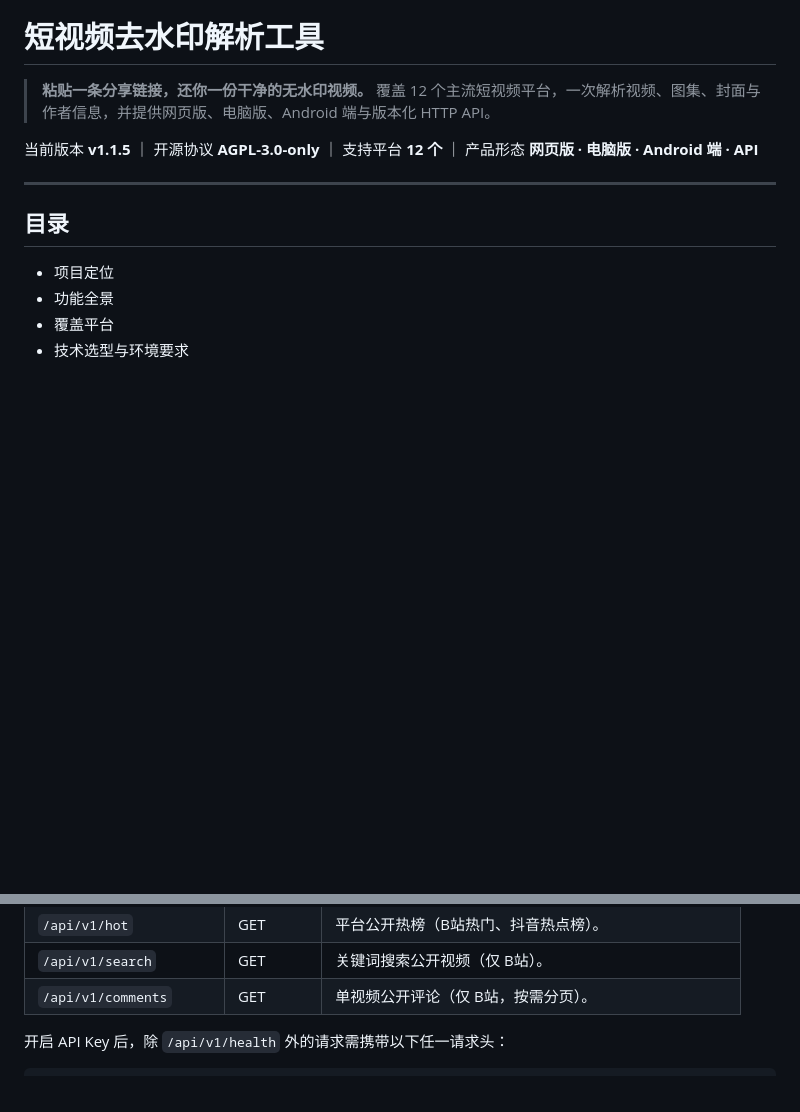
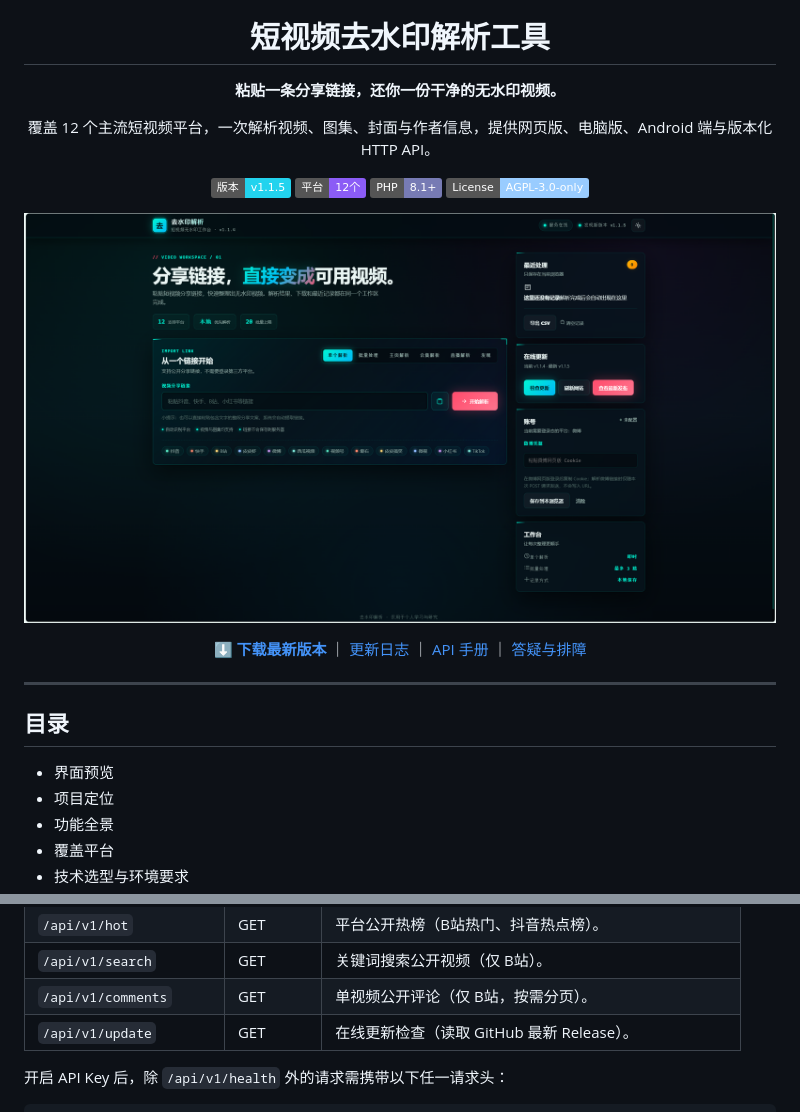
Before and after one commit to yuchen0x1/Short-Video-Analysis, a Markdown page: README.md, 2 parts joined by grey strips. Rendered like a GitHub page; pictures changed too: assets/screenshots/web-home.png (added); badges without logos; blank space fills up the shorter version.

```diff
--- a/README.md
+++ b/README.md
@@ -2,15 +4,23 @@
 
 # 短视频去水印解析工具
 
-> **粘贴一条分享链接，还你一份干净的无水印视频。**
-> 覆盖 12 个主流短视频平台，一次解析视频、图集、封面与作者信息，并提供网页版、电脑版、Android 端与版本化 HTTP API。
+**粘贴一条分享链接，还你一份干净的无水印视频。**
 
-当前版本 **v1.1.5** ｜ 开源协议 **AGPL-3.0-only** ｜ 支持平台 **12 个** ｜ 产品形态 **网页版 · 电脑版 · Android 端 · API**
+覆盖 12 个主流短视频平台，一次解析视频、图集、封面与作者信息，提供网页版、电脑版、Android 端与版本化 HTTP API。
+
+[![Version](https://img.shields.io/badge/版本-v1.1.5-22d3ee)](https://github.com/yuchen0x1/Short-Video-Analysis/releases/latest) [![Platforms](https://img.shields.io/badge/平台-12个-8b5cf6)](#覆盖平台) [![PHP](https://img.shields.io/badge/PHP-8.1%2B-777bb4)](#技术选型与环境要求) [![License](https://img.shields.io/badge/License-AGPL--3.0--only-9cf)](LICENSE)
+
+![网页版工作台](assets/screenshots/web-home.png)
+
+**[⬇ 下载最新版本](https://github.com/yuchen0x1/Short-Video-Analysis/releases/latest)** ｜ [更新日志](CHANGELOG.md) ｜ [API 手册](#api-手册) ｜ [答疑与排障](#答疑与排障)
+
+</div>
 
 ---
 
 ## 目录
 
+- 界面预览
 - 项目定位
 - 功能全景
 - 覆盖平台
@@ -234,6 +256,7 @@ OpenAPI 定义位于 [`public/openapi.yaml`](public/openapi.yaml)，base path
 | `/api/v1/hot` | GET | 平台公开热榜（B站热门、抖音热点榜）。 |
 | `/api/v1/search` | GET | 关键词搜索公开视频（仅 B站）。 |
 | `/api/v1/comments` | GET | 单视频公开评论（仅 B站，按需分页）。 |
+| `/api/v1/update` | GET | 在线更新检查（读取 GitHub 最新 Release）。 |
 
 开启 API Key 后，除 `/api/v1/health` 外的请求需携带以下任一请求头：
 
```
Also changed, not shown: other parts of README.md (+30 -8 lines), assets/screenshots/github-release.png (added), assets/screenshots/platforms.png (added), assets/screenshots/web-result.png (added).
